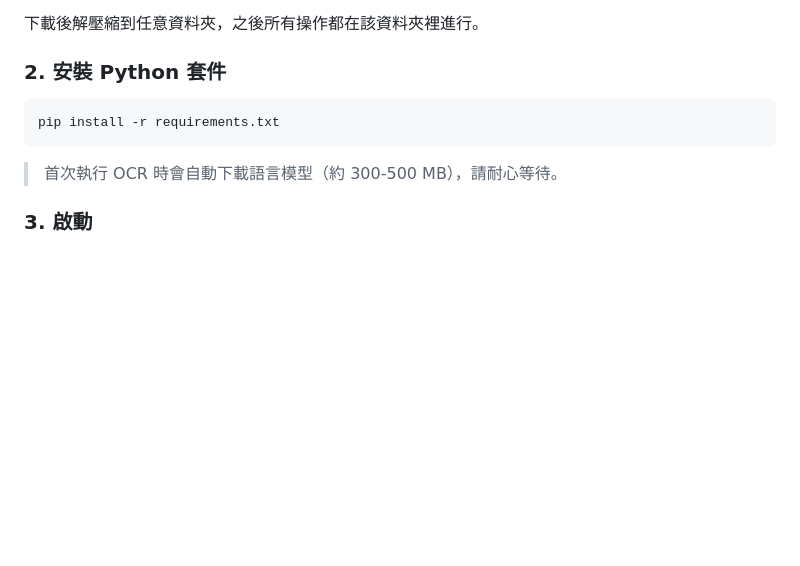
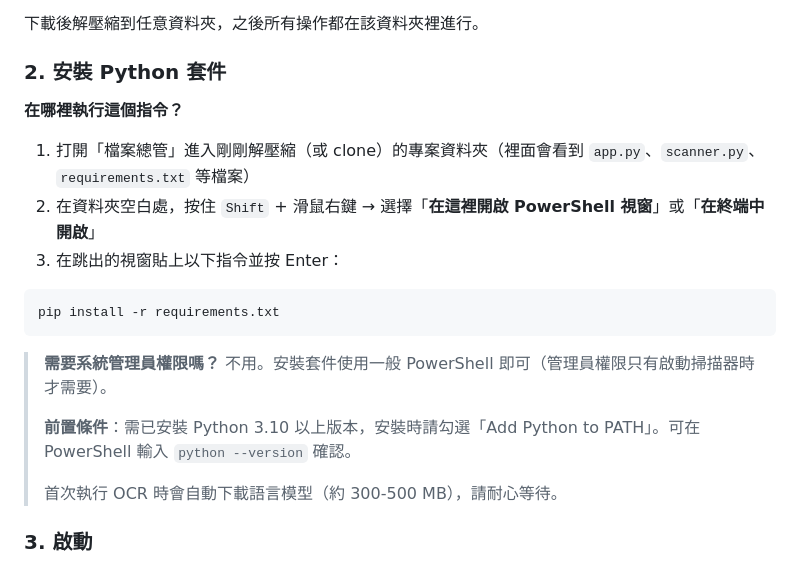
Before and after one commit to eric25382772/endfield-price-tracker, a Markdown page: README.md, the part around the change. Rendered like a GitHub page; blank space fills up the shorter version.

Commit message:
README：詳述 pip install 執行位置與權限說明

````diff
--- a/README.md
+++ b/README.md
@@ -38,10 +38,20 @@ cd endfield-price-tracker
 
 ### 2. 安裝 Python 套件
 
+**在哪裡執行這個指令？**
+
+1. 打開「檔案總管」進入剛剛解壓縮（或 clone）的專案資料夾（裡面會看到 `app.py`、`scanner.py`、`requirements.txt` 等檔案）
+2. 在資料夾空白處，按住 `Shift` + 滑鼠右鍵 → 選擇「**在這裡開啟 PowerShell 視窗**」或「**在終端中開啟**」
+3. 在跳出的視窗貼上以下指令並按 Enter：
+
 ```bash
 pip install -r requirements.txt
 ```
 
+> **需要系統管理員權限嗎？** 不用。安裝套件使用一般 PowerShell 即可（管理員權限只有啟動掃描器時才需要）。
+>
+> **前置條件**：需已安裝 Python 3.10 以上版本，安裝時請勾選「Add Python to PATH」。可在 PowerShell 輸入 `python --version` 確認。
+>
 > 首次執行 OCR 時會自動下載語言模型（約 300-500 MB），請耐心等待。
 
 ### 3. 啟動
````
